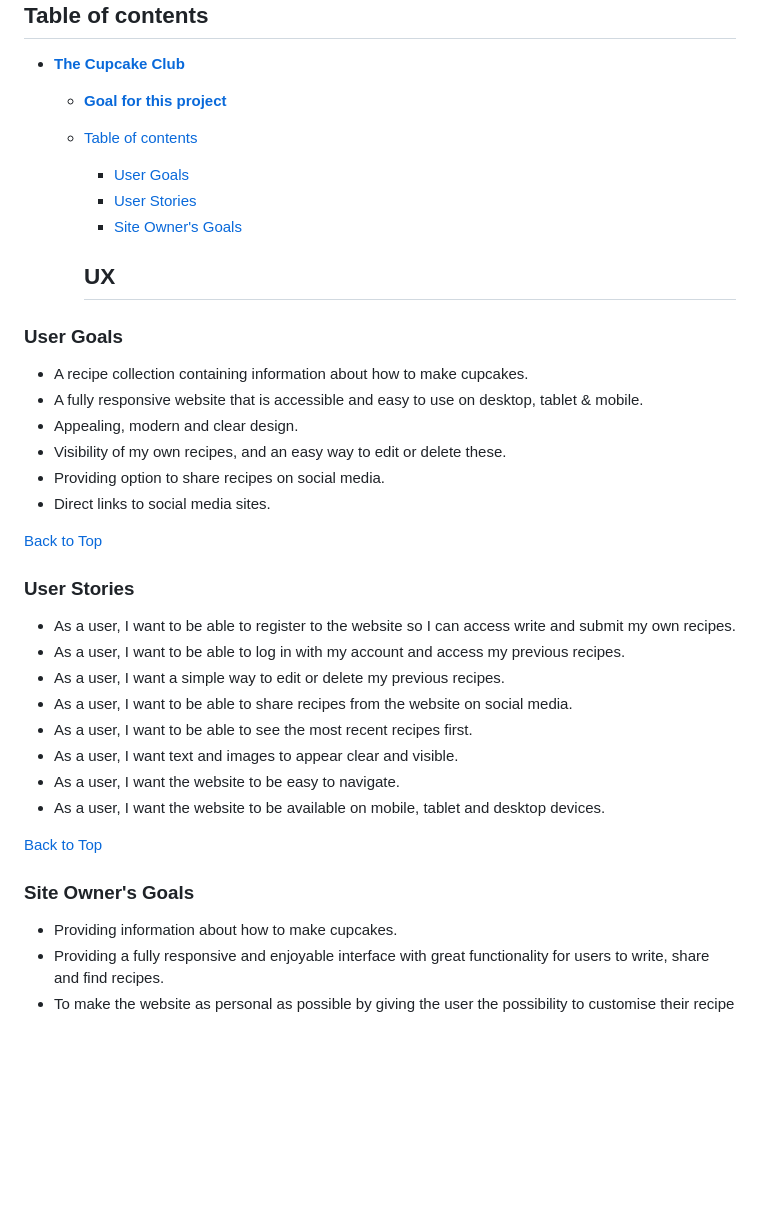
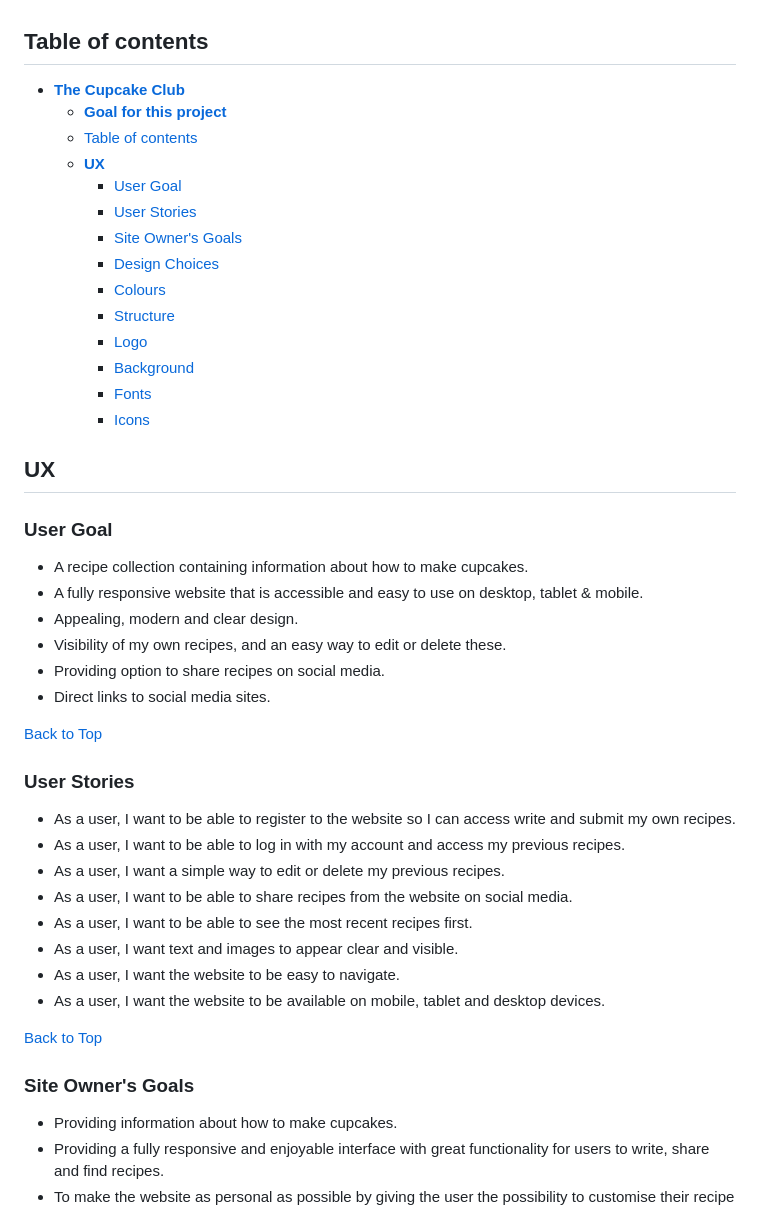
Before and after one commit to DoriCzele/CupcakeClub, a Markdown page: readme.md, the part around the change printed below. Rendered like a GitHub page; blank space fills up the shorter version.

```diff
--- a/readme.md
+++ b/readme.md
@@ -18,14 +17,23 @@ Should you have any questions regarding my project feel free to reach out to me
 - [**The Cupcake Club**](#the-cupcake-club)
   - [**Goal for this project**](#goal-for-this-project)
   - [Table of contents](#table-of-contents)
-    - [User Goals](#user-goals)
+  - [**UX**](#ux)
+    - [User Goal](#user-goal)
     - [User Stories](#user-stories)
     - [Site Owner's Goals](#site-owners-goals)
+    - [Design Choices](#design-choices)
+    - [Colours](#colours)
+    - [Structure](#structure)
+    - [Logo](#logo)
+    - [Background](#background)
+    - [Fonts](#fonts)
+    - [Icons](#icons)
 
-    ## **UX**
 
-### User Goals
 
+## **UX**
+
+### User Goal
 * A recipe collection containing information about how to make cupcakes.
 * A fully responsive website that is accessible and easy to use on desktop, tablet & mobile.
 * Appealing, modern and clear design.
@@ -36,7 +44,6 @@ Should you have any questions regarding my project feel free to reach out to me
 [Back to Top](#table-of-contents)
 
 ### User Stories
-
 * As a user, I want to be able to register to the website so I can access write and submit my own recipes.
 * As a user, I want to be able to log in with my account and access my previous recipes.
 * As a user, I want a simple way to edit or delete my previous recipes.
@@ -49,7 +56,6 @@ Should you have any questions regarding my project feel free to reach out to me
 [Back to Top](#table-of-contents)
 
 ### Site Owner's Goals
-
 * Providing information about how to make cupcakes.
 * Providing a fully responsive and enjoyable interface with great functionality for users to write, share and find recipes.
 * To make the website as personal as possible by giving the user the possibility to customise their recipe avatar and add and access their own recipes on a separated page.
```
Also changed, not shown: other parts of readme.md (+36 -1 lines), static/img/colour-palette.png (added).
